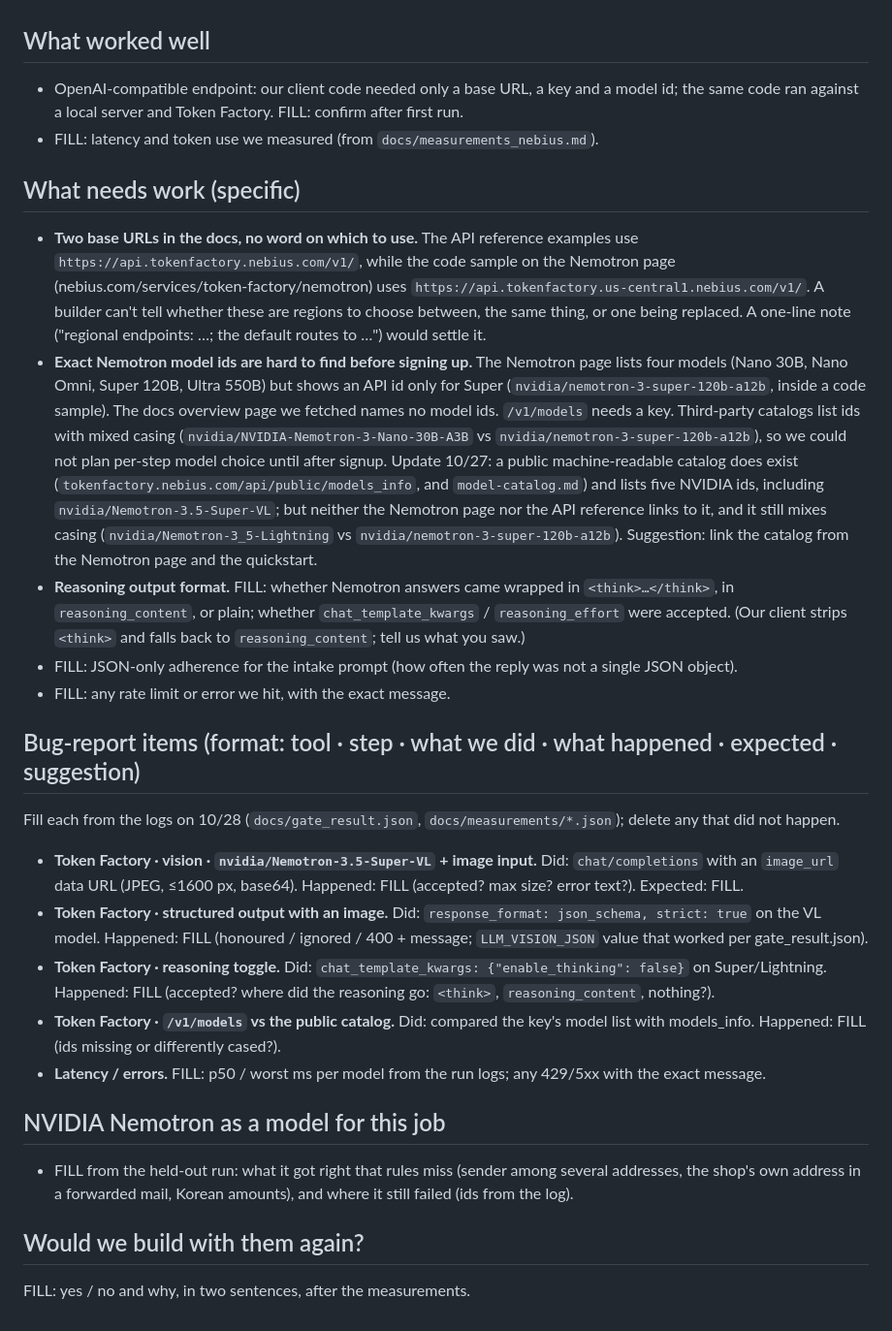
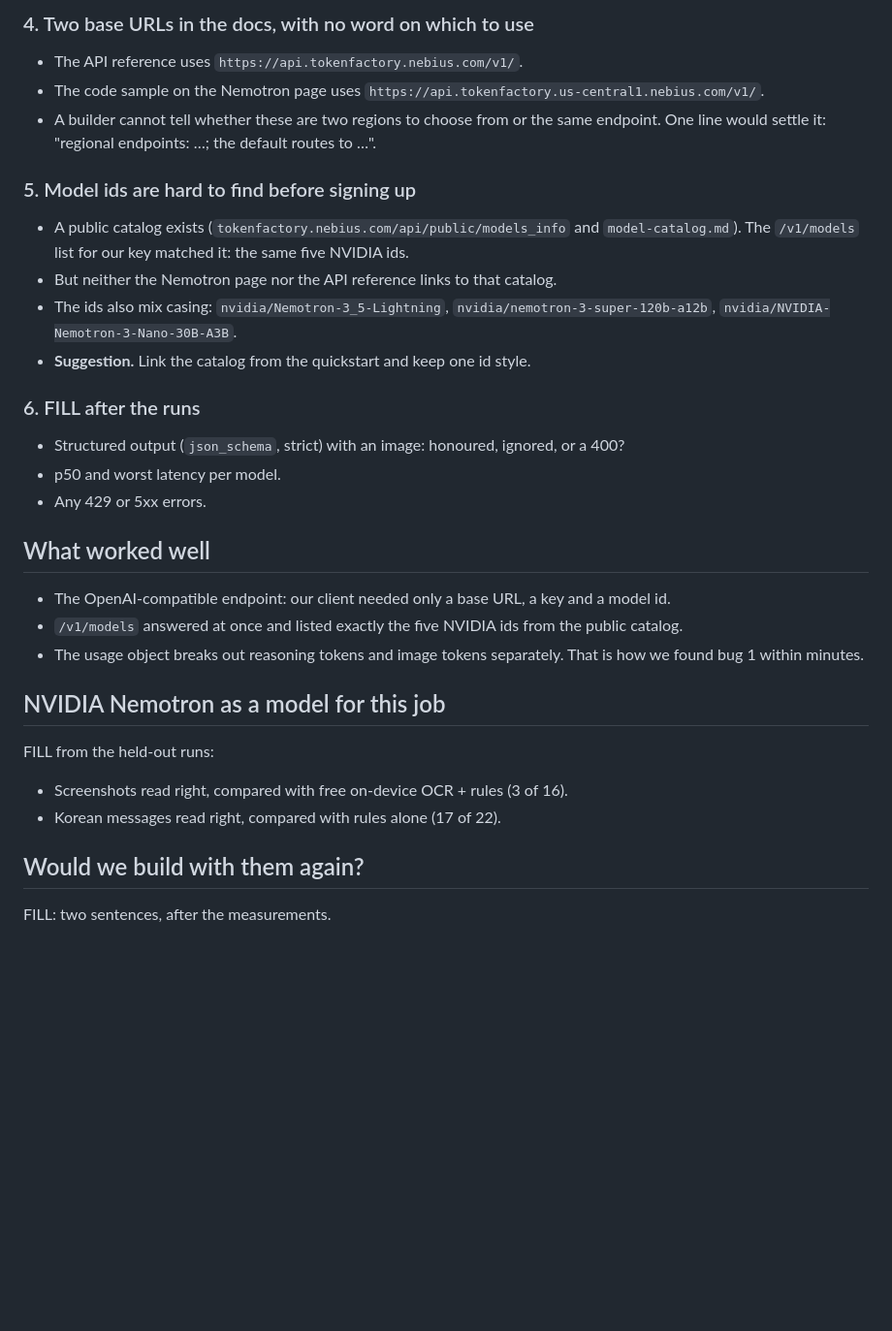
Before and after one commit to jejuolledev/paid-but-nothing-arrived-nebius, a Markdown page: docs/feedback.md, the part around one of its changes. Shown at 97% size. GitHub-like rendering; blank space fills up the shorter version.

```diff
--- a/docs/feedback.md
+++ b/docs/feedback.md
@@ -16,45 +58,32 @@ day of signup and measurement (2026-10-28), from what really happens, not before
+### 4. Two base URLs in the docs, with no word on which to use
+- The API reference uses `https://api.tokenfactory.nebius.com/v1/`.
+- The code sample on the Nemotron page uses `https://api.tokenfactory.us-central1.nebius.com/v1/`.
+- A builder cannot tell whether these are two regions to choose from or the same endpoint. One line would settle
+  it: "regional endpoints: …; the default routes to …".
+
+### 5. Model ids are hard to find before signing up
+- A public catalog exists (`tokenfactory.nebius.com/api/public/models_info` and `model-catalog.md`). The
+  `/v1/models` list for our key matched it: the same five NVIDIA ids.
+- But neither the Nemotron page nor the API reference links to that catalog.
+- The ids also mix casing: `nvidia/Nemotron-3_5-Lightning`, `nvidia/nemotron-3-super-120b-a12b`,
+  `nvidia/NVIDIA-Nemotron-3-Nano-30B-A3B`.
+- **Suggestion.** Link the catalog from the quickstart and keep one id style.
+
+### 6. FILL after the runs
+- Structured output (`json_schema`, strict) with an image: honoured, ignored, or a 400?
+- p50 and worst latency per model.
+- Any 429 or 5xx errors.
 
 ## What worked well
-- OpenAI-compatible endpoint: our client code needed only a base URL, a key and a model id; the same code ran
-  against a local server and Token Factory. FILL: confirm after first run.
-- FILL: latency and token use we measured (from `docs/measurements_nebius.md`).
-
-## What needs work (specific)
-- **Two base URLs in the docs, no word on which to use.** The API reference examples use
-  `https://api.tokenfactory.nebius.com/v1/`, while the code sample on the Nemotron page
-  (nebius.com/services/token-factory/nemotron) uses `https://api.tokenfactory.us-central1.nebius.com/v1/`.
-  A builder can't tell whether these are regions to choose between, the same thing, or one being replaced.
-  A one-line note ("regional endpoints: …; the default routes to …") would settle it.
-- **Exact Nemotron model ids are hard to find before signing up.** The Nemotron page lists four models
-  (Nano 30B, Nano Omni, Super 120B, Ultra 550B) but shows an API id only for Super
-  (`nvidia/nemotron-3-super-120b-a12b`, inside a code sample). The docs overview page we fetched names no model ids.
-  `/v1/models` needs a key. Third-party catalogs list ids with mixed casing (`nvidia/NVIDIA-Nemotron-3-Nano-30B-A3B`
-  vs `nvidia/nemotron-3-super-120b-a12b`), so we could not plan per-step model choice until after signup.
-  Update 10/27: a public machine-readable catalog does exist (`tokenfactory.nebius.com/api/public/models_info`,
-  and `model-catalog.md`) and lists five NVIDIA ids, including `nvidia/Nemotron-3.5-Super-VL`; but neither the Nemotron
-  page nor the API reference links to it, and it still mixes casing (`nvidia/Nemotron-3_5-Lightning` vs
-  `nvidia/nemotron-3-super-120b-a12b`). Suggestion: link the catalog from the Nemotron page and the quickstart.
-- **Reasoning output format.** FILL: whether Nemotron answers came wrapped in `<think>…</think>`, in
-  `reasoning_content`, or plain; whether `chat_template_kwargs` / `reasoning_effort` were accepted. (Our client
-  strips `<think>` and falls back to `reasoning_content`; tell us what you saw.)
-- FILL: JSON-only adherence for the intake prompt (how often the reply was not a single JSON object).
-- FILL: any rate limit or error we hit, with the exact message.
-
-## Bug-report items (format: tool · step · what we did · what happened · expected · suggestion)
-Fill each from the logs on 10/28 (`docs/gate_result.json`, `docs/measurements/*.json`); delete any that did not happen.
-- **Token Factory · vision · `nvidia/Nemotron-3.5-Super-VL` + image input.** Did: `chat/completions` with an
-  `image_url` data URL (JPEG, ≤1600 px, base64). Happened: FILL (accepted? max size? error text?). Expected: FILL.
-- **Token Factory · structured output with an image.** Did: `response_format: json_schema, strict: true` on the VL
-  model. Happened: FILL (honoured / ignored / 400 + message; `LLM_VISION_JSON` value that worked per gate_result.json).
-- **Token Factory · reasoning toggle.** Did: `chat_template_kwargs: {"enable_thinking": false}` on Super/Lightning.
-  Happened: FILL (accepted? where did the reasoning go: `<think>`, `reasoning_content`, nothing?).
-- **Token Factory · `/v1/models` vs the public catalog.** Did: compared the key's model list with models_info.
-  Happened: FILL (ids missing or differently cased?).
-- **Latency / errors.** FILL: p50 / worst ms per model from the run logs; any 429/5xx with the exact message.
+- The OpenAI-compatible endpoint: our client needed only a base URL, a key and a model id.
+- `/v1/models` answered at once and listed exactly the five NVIDIA ids from the public catalog.
+- The usage object breaks out reasoning tokens and image tokens separately. That is how we found bug 1 within
+  minutes.
 
 ## NVIDIA Nemotron as a model for this job
-- FILL from the held-out run: what it got right that rules miss (sender among several addresses, the shop's own
-  address in a forwarded mail, Korean amounts), and where it still failed (ids from the log).
+FILL from the held-out runs:
+- Screenshots read right, compared with free on-device OCR + rules (3 of 16).
+- Korean messages read right, compared with rules alone (17 of 22).
 
 ## Would we build with them again?
-FILL: yes / no and why, in two sentences, after the measurements.
+FILL: two sentences, after the measurements.
```
Also changed, not shown: other parts of docs/feedback.md (+52 -10 lines), README.md (+26 -14 lines), docs/submission_form.md (+23 -16 lines).
